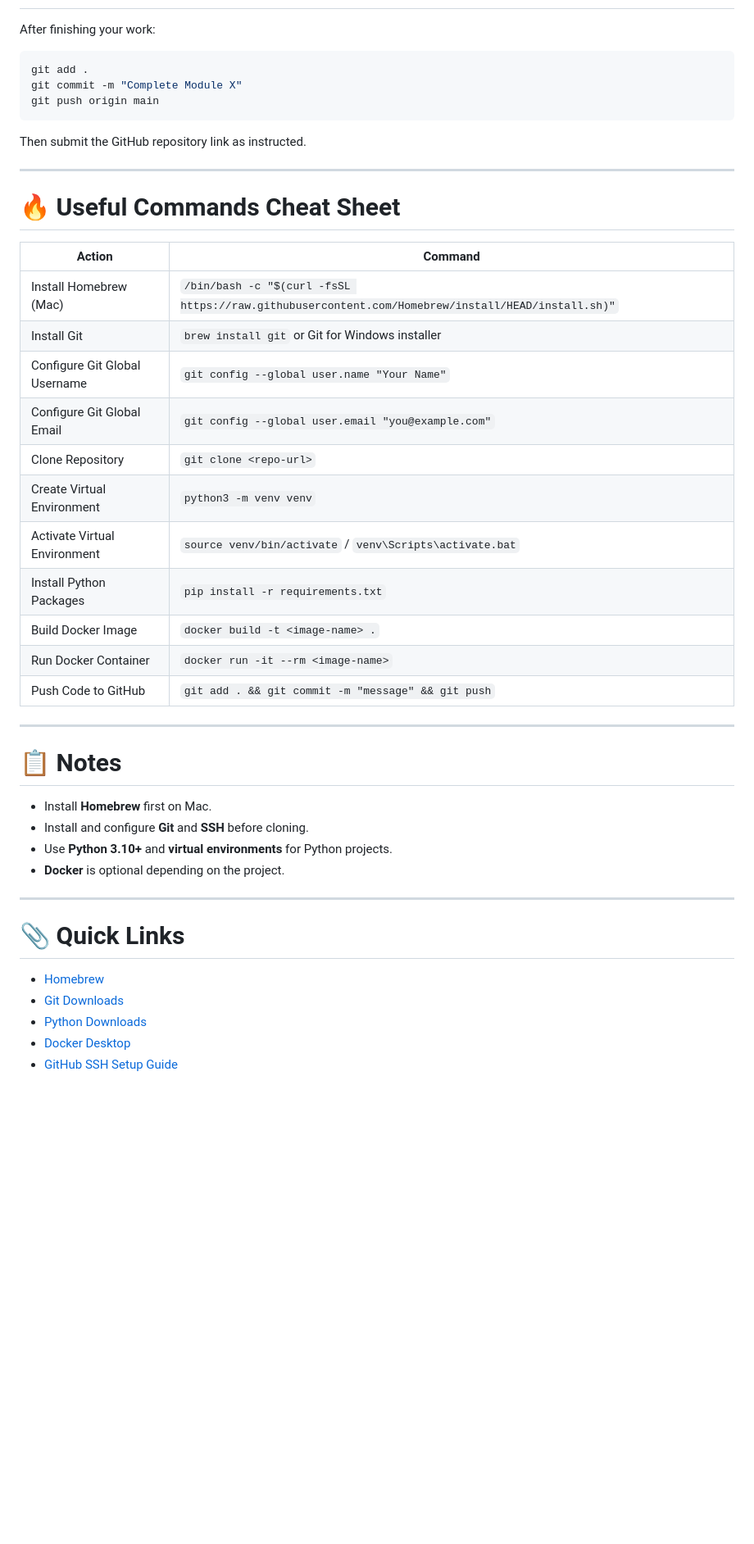
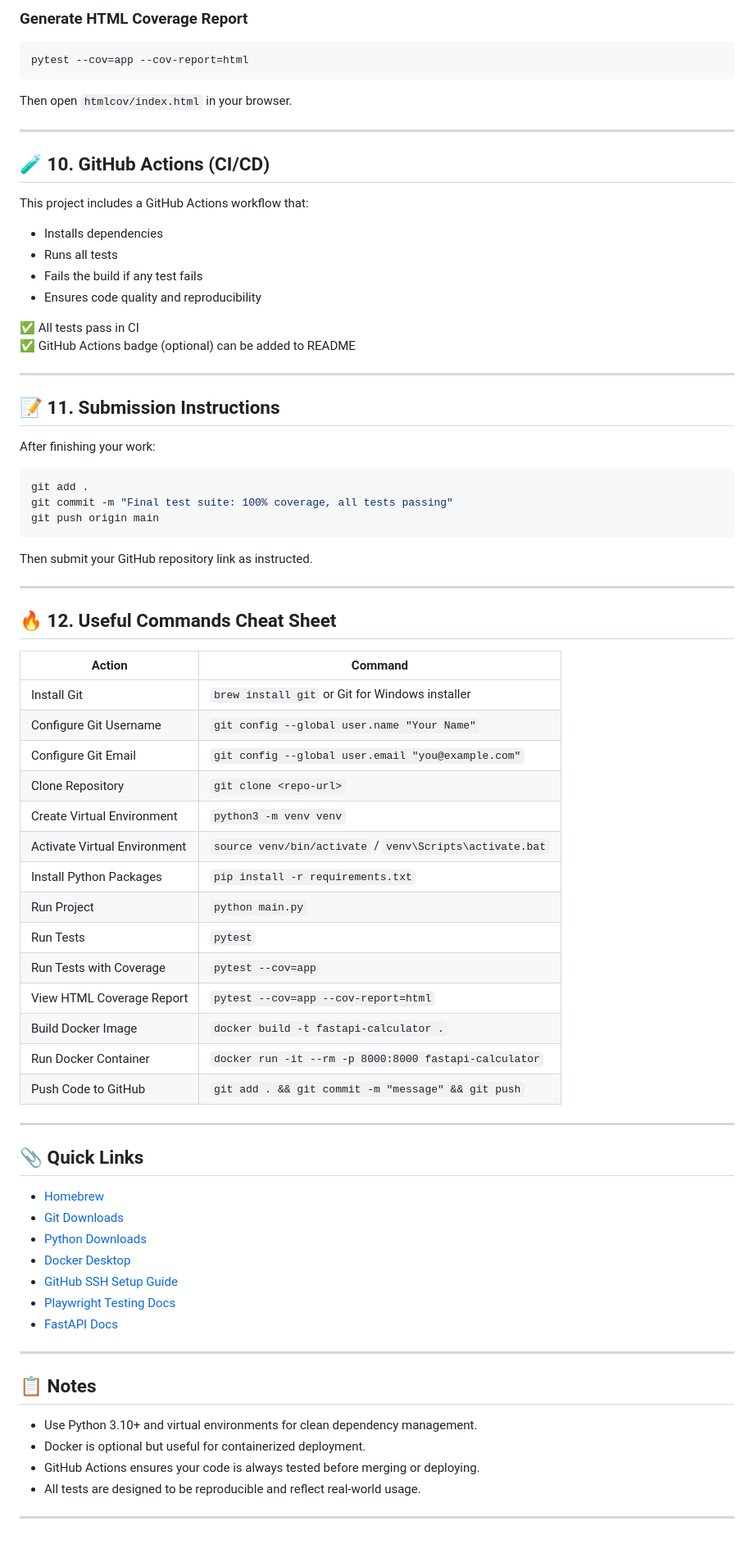
Before and after one commit to dmartino74/module8_is601, a Markdown page: README.md, the part around one of its changes. Shown at 82% size. Drawn GitHub-style; blank space fills up the shorter version.

Commit message:
Update README with final test coverage and project summary

````diff
--- a/README.md
+++ b/README.md
@@ -218,47 +287,79 @@ docker run -it --rm <image-name>
+### Generate HTML Coverage Report
+
+```bash
+pytest --cov=app --cov-report=html
+```
+
+Then open `htmlcov/index.html` in your browser.
+
+---
+
+## 🧪 10. GitHub Actions (CI/CD)
+
+This project includes a GitHub Actions workflow that:
+
+- Installs dependencies
+- Runs all tests
+- Fails the build if any test fails
+- Ensures code quality and reproducibility
+
+✅ All tests pass in CI
+✅ GitHub Actions badge (optional) can be added to README
+
+---
+
+## 📝 11. Submission Instructions
 
 After finishing your work:
 
 ```bash
 git add .
-git commit -m "Complete Module X"
+git commit -m "Final test suite: 100% coverage, all tests passing"
 git push origin main
 ```
 
-Then submit the GitHub repository link as instructed.
+Then submit your GitHub repository link as instructed.
 
 ---
 
-# 🔥 Useful Commands Cheat Sheet
+## 🔥 12. Useful Commands Cheat Sheet
 
 | Action                         | Command                                          |
-| ------------------------------- | ------------------------------------------------ |
-| Install Homebrew (Mac)          | `/bin/bash -c "$(curl -fsSL https://raw.githubusercontent.com/Homebrew/install/HEAD/install.sh)"` |
-| Install Git                     | `brew install git` or Git for Windows installer |
-| Configure Git Global Username  | `git config --global user.name "Your Name"`      |
-| Configure Git Global Email     | `git config --global user.email "you@example.com"` |
-| Clone Repository                | `git clone <repo-url>`                          |
-| Create Virtual Environment     | `python3 -m venv venv`                           |
-| Activate Virtual Environment   | `source venv/bin/activate` / `venv\Scripts\activate.bat` |
-| Install Python Packages        | `pip install -r requirements.txt`               |
-| Build Docker Image              | `docker build -t <image-name> .`                |
-| Run Docker Container            | `docker run -it --rm <image-name>`               |
-| Push Code to GitHub             | `git add . && git commit -m "message" && git push` |
+|-------------------------------|--------------------------------------------------|
+| Install Git                   | `brew install git` or Git for Windows installer |
+| Configure Git Username        | `git config --global user.name "Your Name"`     |
+| Configure Git Email           | `git config --global user.email "you@example.com"` |
+| Clone Repository              | `git clone <repo-url>`                          |
+| Create Virtual Environment    | `python3 -m venv venv`                           |
+| Activate Virtual Environment  | `source venv/bin/activate` / `venv\Scripts\activate.bat` |
+| Install Python Packages       | `pip install -r requirements.txt`               |
+| Run Project                   | `python main.py`                                 |
+| Run Tests                     | `pytest`                                         |
+| Run Tests with Coverage       | `pytest --cov=app`                               |
+| View HTML Coverage Report     | `pytest --cov=app --cov-report=html`            |
+| Build Docker Image            | `docker build -t fastapi-calculator .`          |
+| Run Docker Container          | `docker run -it --rm -p 8000:8000 fastapi-calculator` |
+| Push Code to GitHub           | `git add . && git commit -m "message" && git push` |
 
 ---
 
-# 📋 Notes
-
-- Install **Homebrew** first on Mac.
-- Install and configure **Git** and **SSH** before cloning.
-- Use **Python 3.10+** and **virtual environments** for Python projects.
-- **Docker** is optional depending on the project.
-
----
-
-# 📎 Quick Links
+## 📎 Quick Links
 
 - [Homebrew](https://brew.sh/)
 - [Git Downloads](https://git-scm.com/downloads)
 - [Python Downloads](https://www.python.org/downloads/)
 - [Docker Desktop](https://www.docker.com/products/docker-desktop/)
 - [GitHub SSH Setup Guide](https://docs.github.com/en/authentication/connecting-to-github-with-ssh)
+- [Playwright Testing Docs](https://playwright.dev/python/docs/intro)
+- [FastAPI Docs](https://fastapi.tiangolo.com/)
+
+---
+
+## 📋 Notes
+
+- Use Python 3.10+ and virtual environments for clean dependency management.
+- Docker is optional but useful for containerized deployment.
+- GitHub Actions ensures your code is always tested before merging or deploying.
+- All tests are designed to be reproducible and reflect real-world usage.
+
+---
````
Also changed, not shown: other parts of README.md (+94 -25 lines).
